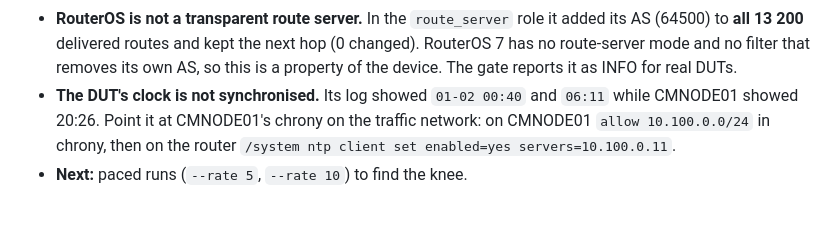
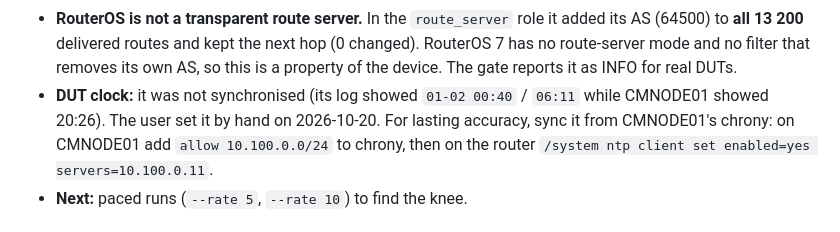
Before and after one commit to vuckovic/TrafficGenerator, a Markdown page: docs/05-p2-bgp-emulator.md, the part around the change. Drawn GitHub-style.

Commit message:
Runbook: DUT clock set by hand
Co-Authored-By: Claude Opus 5.5 <noreply@anthropic.com>
Claude-Session: https://claude.ai/code/session_01Gi4Cj2xj2NTnUfmTpNbBh6

```diff
--- a/docs/05-p2-bgp-emulator.md
+++ b/docs/05-p2-bgp-emulator.md
@@ -136,7 +136,7 @@ Not yet verified on real hardware:
 - **Generator CPU was about 0 %.** The cluster was not a factor.
 - **Repeatable:** three runs within 1 % (1 062 / 1 070 / 1 075 prefixes/s; convergence 13.5 / 13.4 / 13.3 s). The DUT's CPU was still at 43–65 % a few minutes after the previous run.
 - **RouterOS is not a transparent route server.** In the `route_server` role it added its AS (64500) to **all 13 200** delivered routes and kept the next hop (0 changed). RouterOS 7 has no route‑server mode and no filter that removes its own AS, so this is a property of the device. The gate reports it as INFO for real DUTs.
-- **The DUT's clock is not synchronised.** Its log showed `01-02 00:40` and `06:11` while CMNODE01 showed 20:26. Point it at CMNODE01's chrony on the traffic network: on CMNODE01 `allow 10.100.0.0/24` in chrony, then on the router `/system ntp client set enabled=yes servers=10.100.0.11`.
+- **DUT clock:** it was not synchronised (its log showed `01-02 00:40` / `06:11` while CMNODE01 showed 20:26). The user set it by hand on 2026‑10‑20. For lasting accuracy, sync it from CMNODE01's chrony: on CMNODE01 add `allow 10.100.0.0/24` to chrony, then on the router `/system ntp client set enabled=yes servers=10.100.0.11`.
 - **Next:** paced runs (`--rate 5`, `--rate 10`) to find the knee.
 
 ## Results so far (development machine, x86, 2 cores, BIRD 2.14 on loopback)
```
